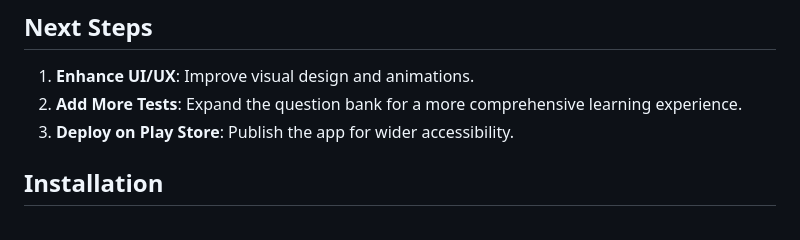
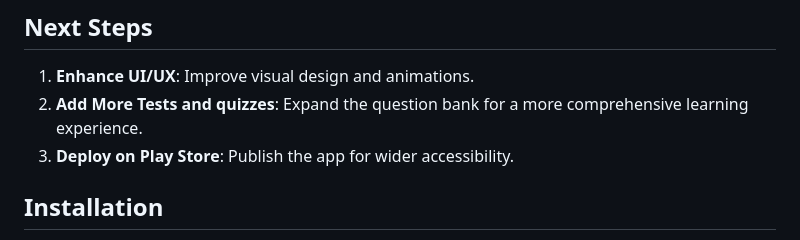
Before and after one commit to lmurayire12/drive_prep, a Markdown page: README.md, the part around the change. Drawn GitHub-style.

```diff
--- a/README.md
+++ b/README.md
@@ -58,7 +58,7 @@ DrivePrep uses **StatefulWidget** and **setState()** for managing UI updates. Th
 
 ## Next Steps
 1. **Enhance UI/UX**: Improve visual design and animations.
-2. **Add More Tests**: Expand the question bank for a more comprehensive learning experience.
+2. **Add More Tests and quizzes**: Expand the question bank for a more comprehensive learning experience.
 3. **Deploy on Play Store**: Publish the app for wider accessibility.
 
 ## Installation
```
